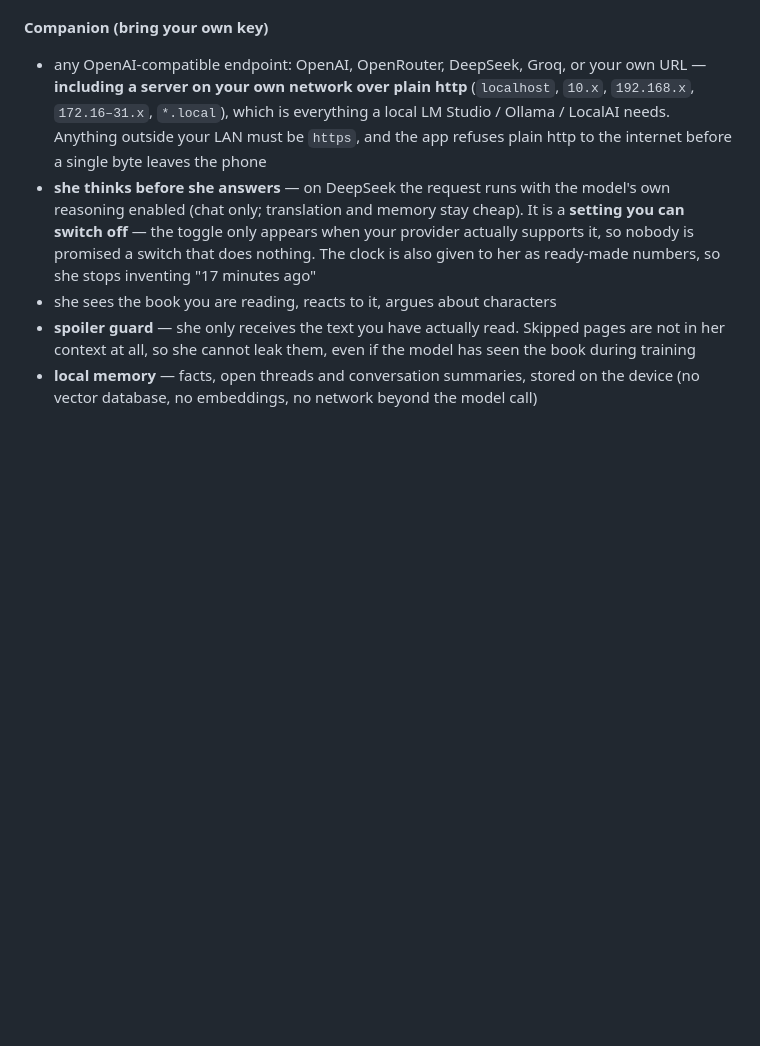
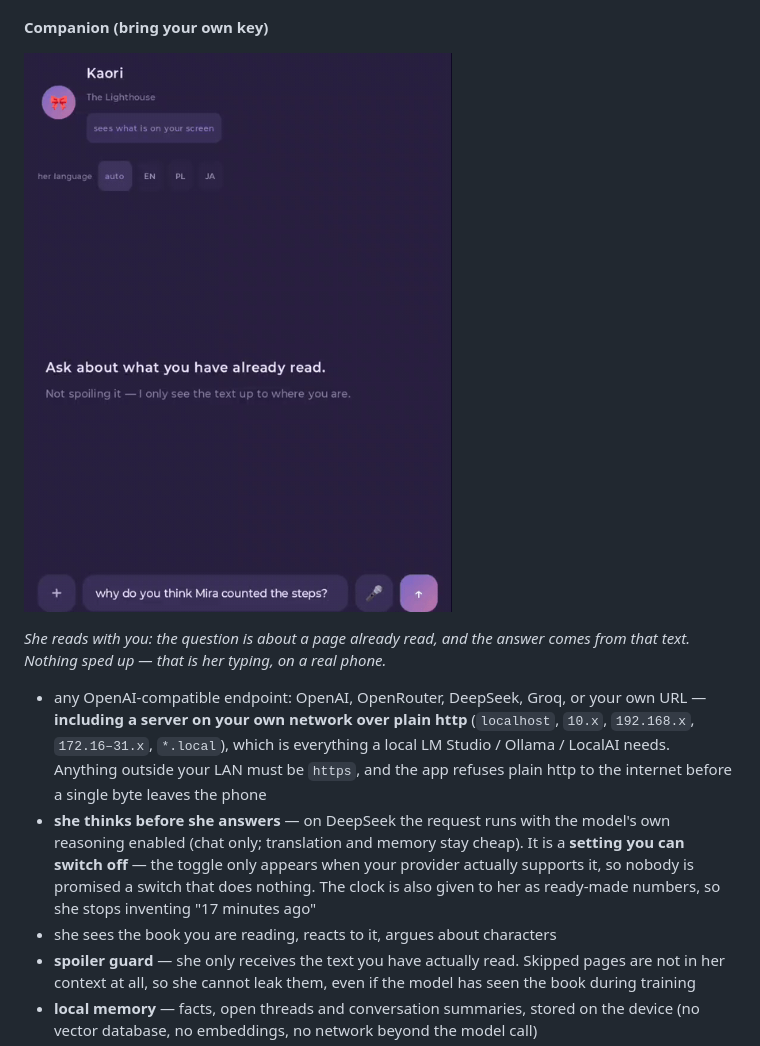
Before and after one commit to Grandpa2137/KaoriReader, a Markdown page: README.md, the part around the change. Drawn GitHub-style; pictures changed too: docs/demo-chat.gif (added); blank space fills up the shorter version.

Commit message:
docs: a chat GIF - she answers from the page you are on

```diff
--- a/README.md
+++ b/README.md
@@ -43,6 +43,12 @@ your phone.
 - **home-screen shortcut** from Settings, pointing straight at the app
 
 **Companion (bring your own key)**
+
+![Kaori answering a question about the page you are on](docs/demo-chat.gif)
+
+*She reads with you: the question is about a page already read, and the answer comes from that
+text. Nothing sped up — that is her typing, on a real phone.*
+
 - any OpenAI-compatible endpoint: OpenAI, OpenRouter, DeepSeek, Groq, or your own URL —
   **including a server on your own network over plain http** (`localhost`, `10.x`, `192.168.x`,
   `172.16–31.x`, `*.local`), which is everything a local LM Studio / Ollama / LocalAI needs.
```
